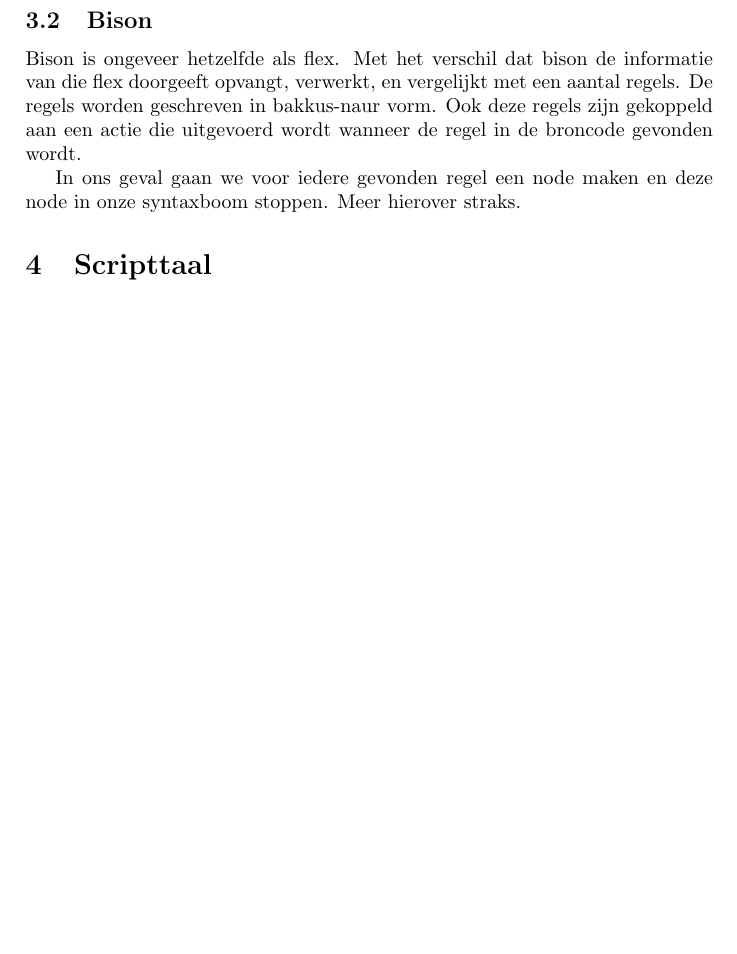
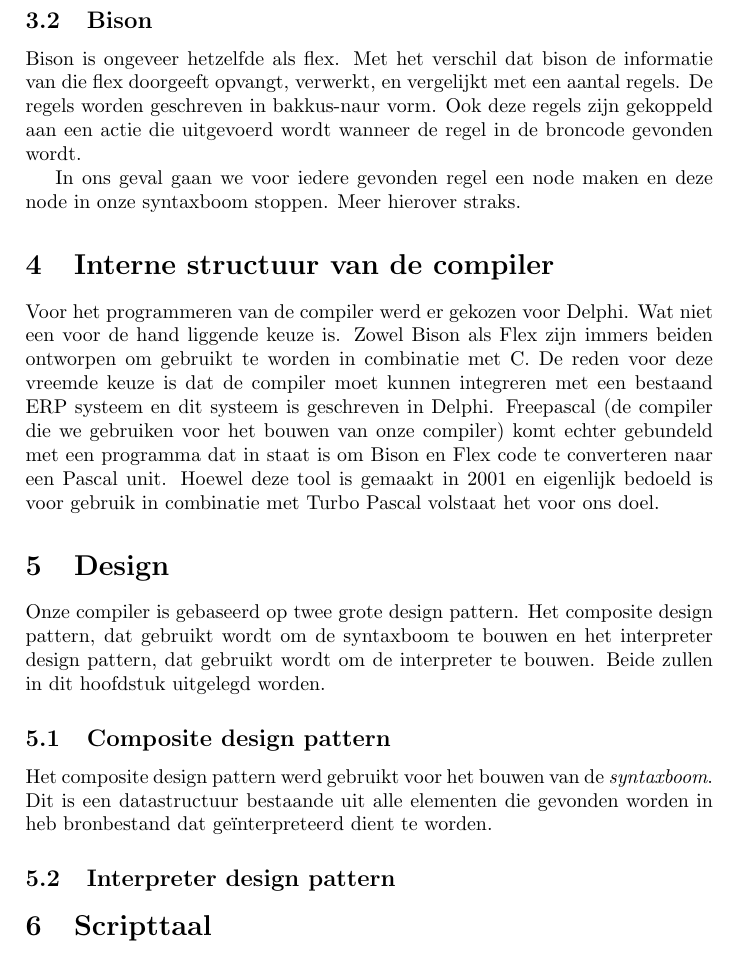
Before and after one commit to seanachaidh/seanscript, a LaTeX document (verslag/nonkelscript.tex): part of page 4 of 4, cut so that both start at the same text, the shorter picture padded with empty space. Compiled offline with pdfLaTeX.

Commit message:
Een commit op tijd en stond

```diff
--- a/verslag/nonkelscript.tex
+++ b/verslag/nonkelscript.tex
@@ -38,6 +38,29 @@ Bison is ongeveer hetzelfde als flex. Met het verschil dat bison de informatie v
 
 In ons geval gaan we voor iedere gevonden regel een node maken en deze node in onze syntaxboom stoppen. Meer hierover straks.
 
+\section{Interne structuur van de compiler}
+Voor het programmeren van de compiler werd er gekozen voor Delphi. Wat niet een voor de hand liggende keuze is. Zowel Bison als Flex zijn immers beiden ontworpen om gebruikt te worden in combinatie met C. De reden voor deze vreemde keuze is dat de compiler moet kunnen integreren met een bestaand ERP systeem en dit systeem is geschreven in Delphi. Freepascal (de compiler die we gebruiken voor het bouwen van onze compiler) komt echter gebundeld met een programma dat in staat is om Bison en Flex code te converteren naar een Pascal unit. Hoewel deze tool is gemaakt in 2001 en eigenlijk bedoeld is voor gebruik in combinatie met Turbo Pascal volstaat het voor ons doel.
+
+\section{Design}
+Onze compiler is gebaseerd op twee grote design pattern. Het composite design pattern, dat gebruikt wordt om de syntaxboom te bouwen en het interpreter design pattern, dat gebruikt wordt om de interpreter te bouwen. Beide zullen in dit hoofdstuk uitgelegd worden.
+
+%eens opzoeken hoe dat ik dit mooi in monospace in het verslag krijg.
+%\ttfamily{
+%script testsmall;\\
+%main \{\\
+%	var a:= 5;\\
+%	var b:= 78;\\
+%
+%	print a;
+%\}
+%}
+
+
+\subsection{Composite design pattern}
+Het composite design pattern werd gebruikt voor het bouwen van de \emph{syntaxboom}. Dit is een datastructuur bestaande uit alle elementen die gevonden worden in heb bronbestand dat geïnterpreteerd dient te worden.
+
+\subsection{Interpreter design pattern}
+
 \section{Scripttaal}
 
 \end{document}
```
Also changed, not shown: verslag/afbeeldingen/composite_pattern.png (added).
